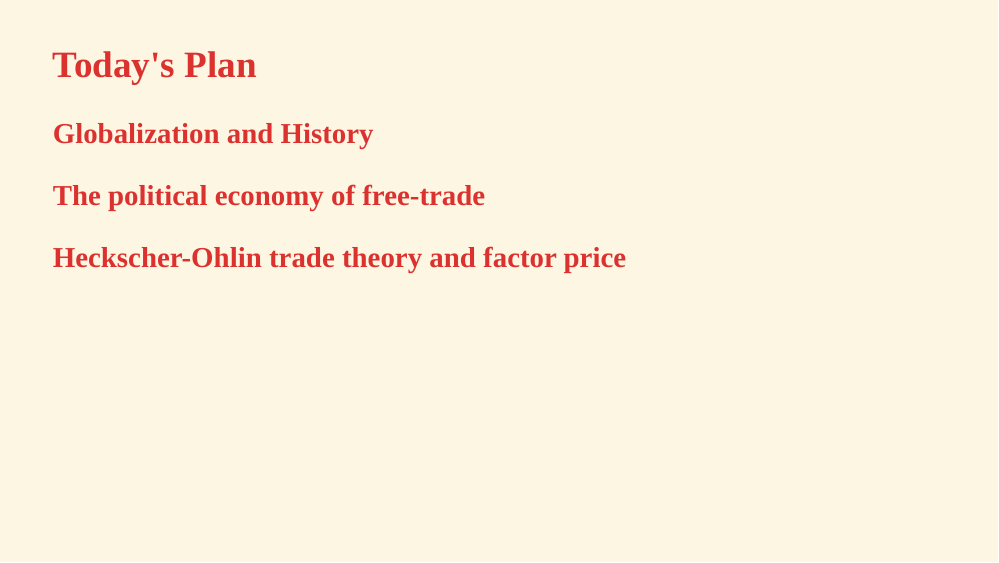
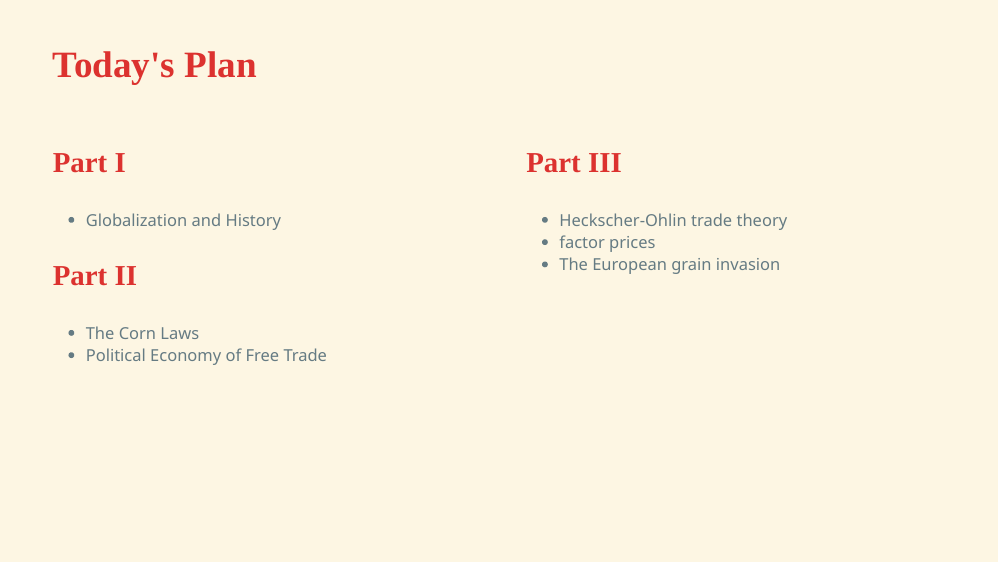
Before and after one commit to gabrielfgm/beh-slides, an R Markdown document (10_grain_invasion.Rmd): page 2 of 34. Rendered offline with R 4.5, knitr and Pandoc, with nearby package versions; the slides are laid out offline by our stand-in for remark.js, each with all of its steps uncovered, in fonts that may differ from those the slides ask for, and without slide numbers, shadows or browser add-ons; colours and fonts come from the style sheet that the author committed, because xaringanthemer is not installed; code that draws random numbers runs with fixed seeds of ours; some code elsewhere in the file could not run offline.

Commit message:
fixed title slide week 10

```diff
--- a/10_grain_invasion.Rmd
+++ b/10_grain_invasion.Rmd
@@ -39,12 +39,25 @@ xaringanExtra::use_tile_view()
 
 ## Today's Plan
 
-### Globalization and History
+.pull-left[
+### Part I
 
-### The political economy of free-trade
++ Globalization and History
 
-### Heckscher-Ohlin trade theory and factor price
+### Part II
 
++ The Corn Laws
++ Political Economy of Free Trade
+]
+
+.pull-right[
+### Part III
+
++ Heckscher-Ohlin trade theory
++ factor prices
++ The European grain invasion
+
+]
 ---
 class: inverse, center, middle
 
```
Also changed, not shown: 10_grain_invasion.html, 10_grain_invasion_files/figure-html/wage_rent_ratios-1.png.
